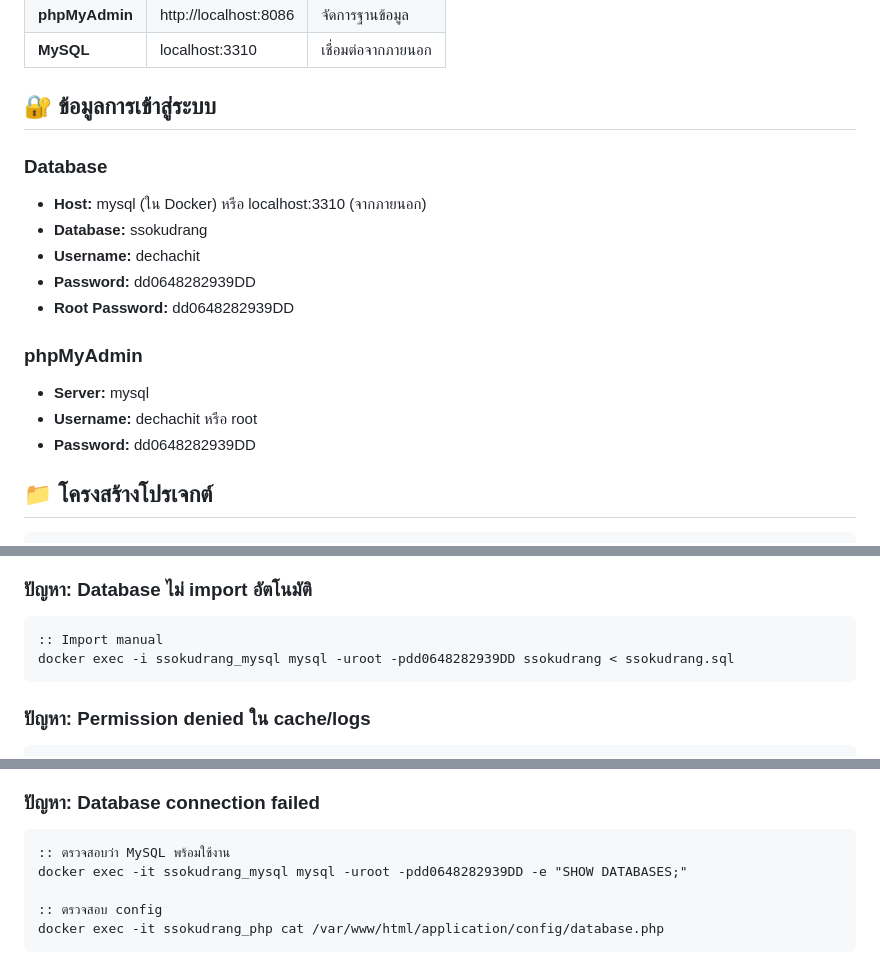
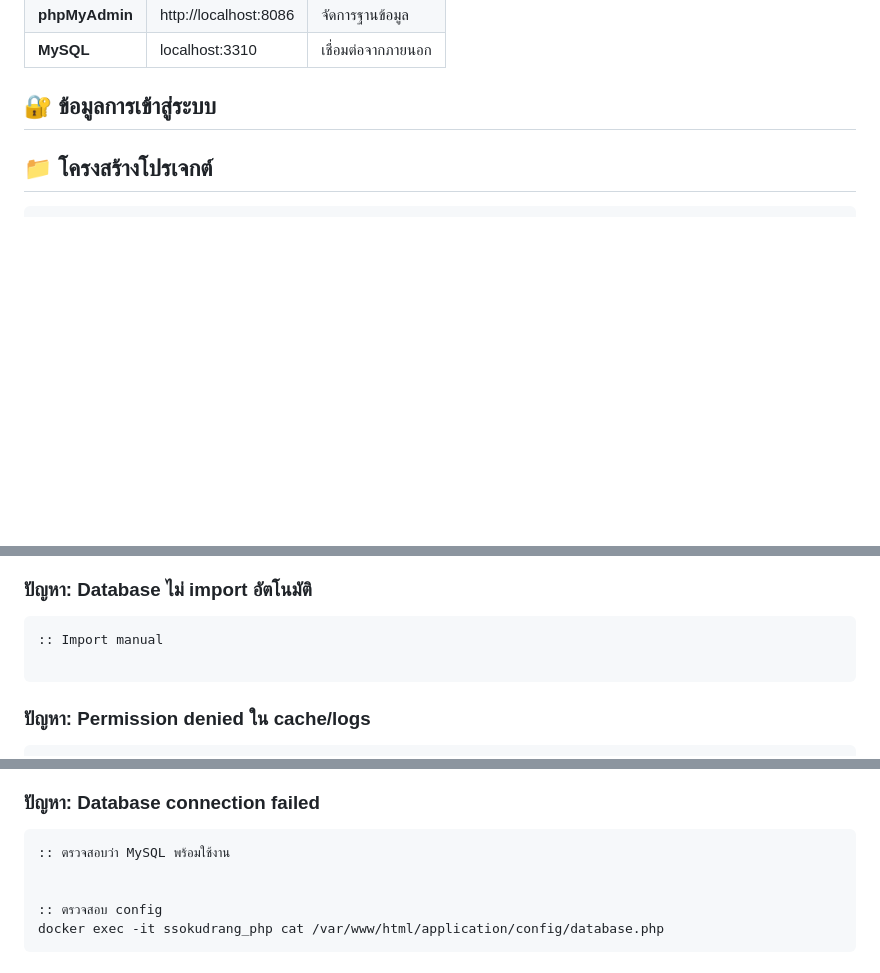
Before and after one commit to kataynoi/ssokudrang, a Markdown page: README.md, 3 parts joined by grey strips. Drawn GitHub-style; blank space fills up the shorter version.

Commit message:
Editpass

````diff
--- a/README.md
+++ b/README.md
@@ -44,17 +44,6 @@ docker-compose ps
 
 ## 🔐 ข้อมูลการเข้าสู่ระบบ
 
-### Database
-- **Host:** mysql (ใน Docker) หรือ localhost:3310 (จากภายนอก)
-- **Database:** ssokudrang
-- **Username:** dechachit
-- **Password:** dd0648282939DD
-- **Root Password:** dd0648282939DD
-
-### phpMyAdmin
-- **Server:** mysql
-- **Username:** dechachit หรือ root
-- **Password:** dd0648282939DD
 
 ## 📁 โครงสร้างโปรเจกต์
 
@@ -164,7 +153,7 @@ taskkill /PID <PID> /F
 ### ปัญหา: Database ไม่ import อัตโนมัติ
 ```cmd
 :: Import manual
-docker exec -i ssokudrang_mysql mysql -uroot -pdd0648282939DD ssokudrang < ssokudrang.sql
+
 ```
 
 ### ปัญหา: Permission denied ใน cache/logs
@@ -187,7 +176,7 @@ docker-compose restart nginx
 ### ปัญหา: Database connection failed
 ```cmd
 :: ตรวจสอบว่า MySQL พร้อมใช้งาน
-docker exec -it ssokudrang_mysql mysql -uroot -pdd0648282939DD -e "SHOW DATABASES;"
+
 
 :: ตรวจสอบ config
 docker exec -it ssokudrang_php cat /var/www/html/application/config/database.php
````
